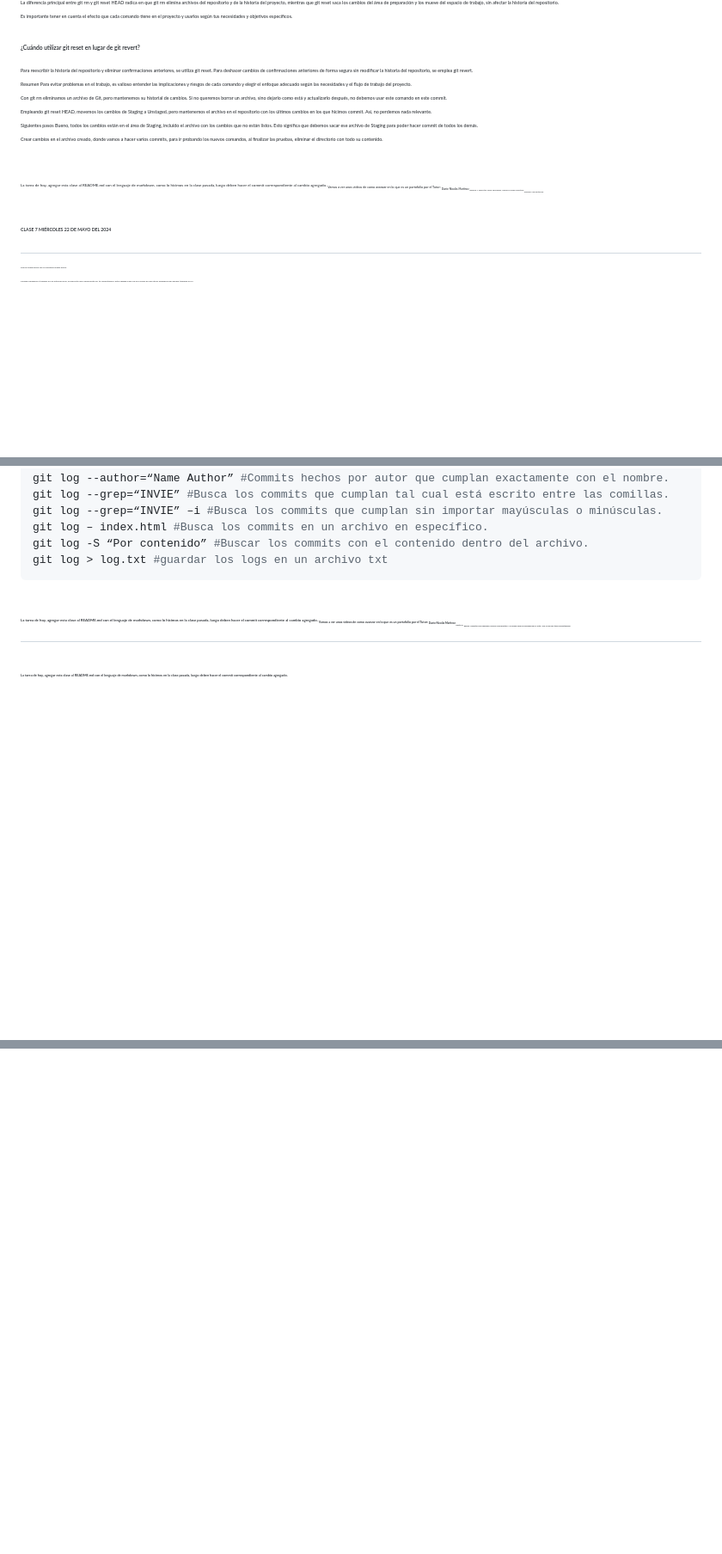
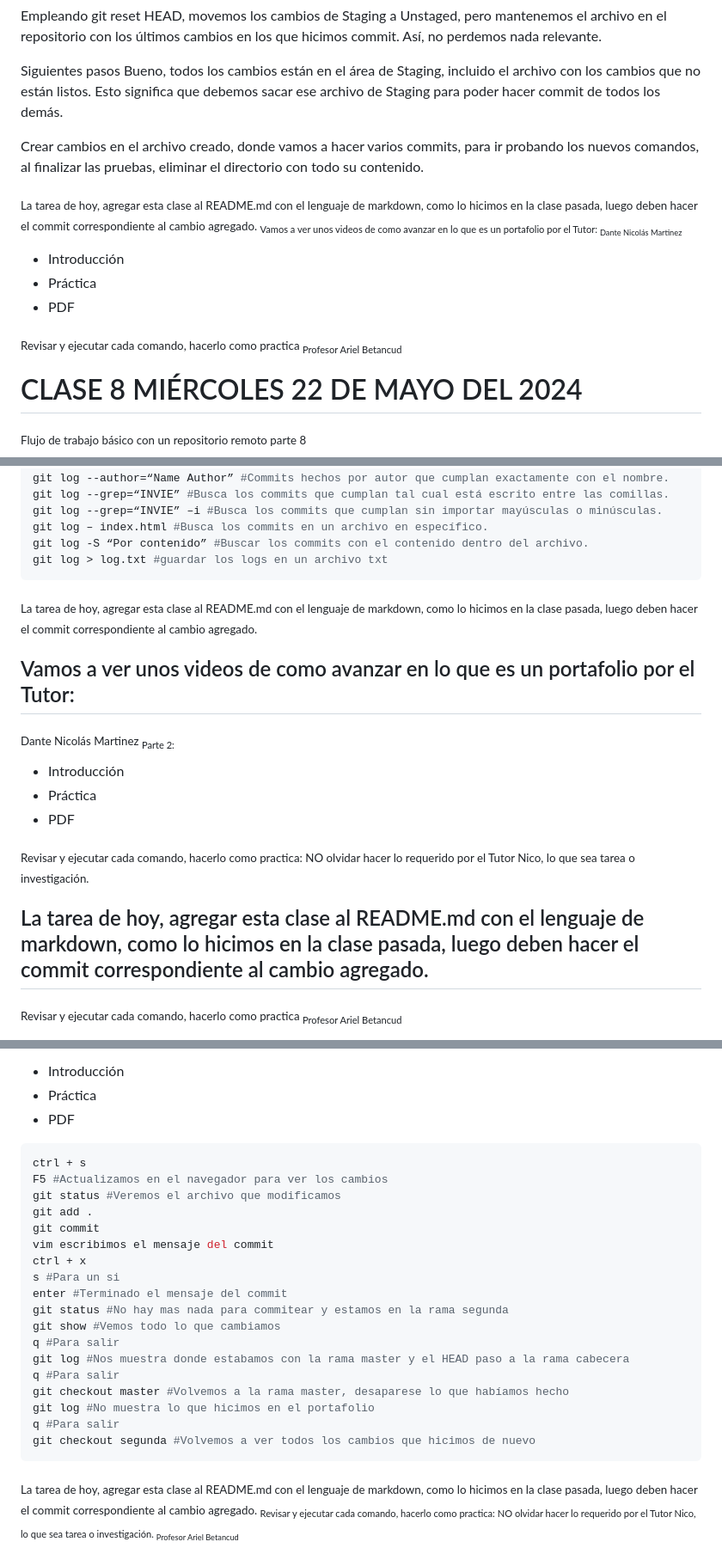
Before and after one commit to GabrielBruni/Tecnicatura, a Markdown page: class-git/README.md, 3 parts joined by grey strips. Shown at 86% size. GitHub-like rendering; blank space fills up the shorter version.

````diff
--- a/class-git/README.md
+++ b/class-git/README.md
@@ -409,19 +349,19 @@ Siguientes pasos Bueno, todos los cambios están en el área de Staging, incluid
 
 Crear cambios en el archivo creado, donde vamos a hacer varios commits, para ir probando los nuevos comandos, al finalizar las pruebas, eliminar el directorio con todo su contenido.
 
-<sub>
-La tarea de hoy, agregar esta clase al README.md con el lenguaje de markdown, como lo hicimos en la clase pasada, luego deben hacer el commit correspondiente al cambio agregado.
-<sub>
-Vamos a ver unos videos de como avanzar en lo que es un portafolio por el Tutor:
-<sub>
-Dante Nicolás Martinez
-<sub>
-Revisar y ejecutar cada comando, hacerlo como practica
-<sub>
-Profesor Ariel Betancud</sub>
+<sub>La tarea de hoy, agregar esta clase al README.md con el lenguaje de markdown, como lo hicimos en la clase pasada, luego deben hacer el commit correspondiente al cambio agregado.
+<sub>Vamos a ver unos videos de como avanzar en lo que es un portafolio por el Tutor:
+<sub>Dante Nicolás Martinez</sub>
+
+* Introducción
+* Práctica
+* PDF
+
+<sub>Revisar y ejecutar cada comando, hacerlo como practica
+<sub>Profesor Ariel Betancud</sub>
 
 
-# CLASE 7 MIÉRCOLES 22 DE MAYO DEL 2024
+# CLASE 8 MIÉRCOLES 22 DE MAYO DEL 2024
 <sub>Flujo de trabajo básico con un repositorio remoto parte 8</sub>
 
 Cuando empiezas a trabajar en un entorno local, el proyecto vive únicamente en tu computadora. Esto significa que no hay forma de que otros miembros del equipo trabajen en él.
@@ -460,17 +400,19 @@ git log – index.html #Busca los commits en un archivo en específico.
 git log -S “Por contenido” #Buscar los commits con el contenido dentro del archivo.
 git log > log.txt #guardar los logs en un archivo txt
 ```
-<sub>La tarea de hoy, agregar esta clase al README.md con el lenguaje de markdown, como lo hicimos en la clase pasada, luego deben hacer el commit correspondiente al cambio agregado.
-<sub>
-Vamos a ver unos videos de como avanzar en lo que es un portafolio por el Tutor:
-<sub>
-Dante Nicolás Martinez
-<sub>
-Parte 2:
-<sub>
-Revisar y ejecutar cada comando, hacerlo como practica: NO olvidar hacer lo requerido por el Tutor Nico, lo que sea tarea o investigación.
-<sub>
-=======
+<sub>La tarea de hoy, agregar esta clase al README.md con el lenguaje de markdown, como lo hicimos en la clase pasada, luego deben hacer el commit correspondiente al cambio agregado.</sub>
+
+## Vamos a ver unos videos de como avanzar en lo que es un portafolio por el Tutor:
+<sub>Dante Nicolás Martinez
+<sub>Parte 2:</sub>
+
+* Introducción
+* Práctica
+* PDF
+
+<sub>Revisar y ejecutar cada comando, hacerlo como practica: NO olvidar hacer lo requerido por el Tutor Nico, lo que sea tarea o investigación.</sub>
 
 ## La tarea de hoy, agregar esta clase al README.md con el lenguaje de markdown, como lo hicimos en la clase pasada, luego deben hacer el commit correspondiente al cambio agregado.
+<sub>Revisar y ejecutar cada comando, hacerlo como practica
+<sub>Profesor Ariel Betancud</sub>
 
@@ -481,0 +478,27 @@ Profesor Ariel Betancud</sub>
+* Introducción
+* Práctica
+* PDF
+
+ ```sh
+ctrl + s
+F5 #Actualizamos en el navegador para ver los cambios
+git status #Veremos el archivo que modificamos
+git add .
+git commit
+vim escribimos el mensaje del commit
+ctrl + x
+s #Para un si
+enter #Terminado el mensaje del commit
+git status #No hay mas nada para commitear y estamos en la rama segunda
+git show #Vemos todo lo que cambiamos
+q #Para salir
+git log #Nos muestra donde estabamos con la rama master y el HEAD paso a la rama cabecera
+q #Para salir
+git checkout master #Volvemos a la rama master, desaparese lo que habíamos hecho
+git log #No muestra lo que hicimos en el portafolio
+q #Para salir
+git checkout segunda #Volvemos a ver todos los cambios que hicimos de nuevo
+```
+<sub>La tarea de hoy, agregar esta clase al README.md con el lenguaje de markdown, como lo hicimos en la clase pasada, luego deben hacer el commit correspondiente al cambio agregado.
+<sub>Revisar y ejecutar cada comando, hacerlo como practica: NO olvidar hacer lo requerido por el Tutor Nico, lo que sea tarea o investigación.
+<sub>Profesor Ariel Betancud</sub>
````
Also changed, not shown: other parts of class-git/README.md (+79 -85 lines).
